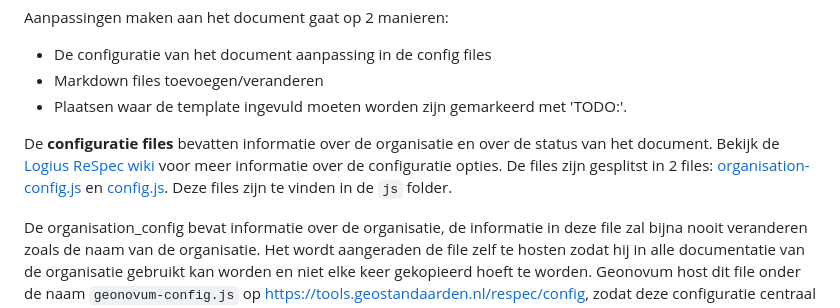
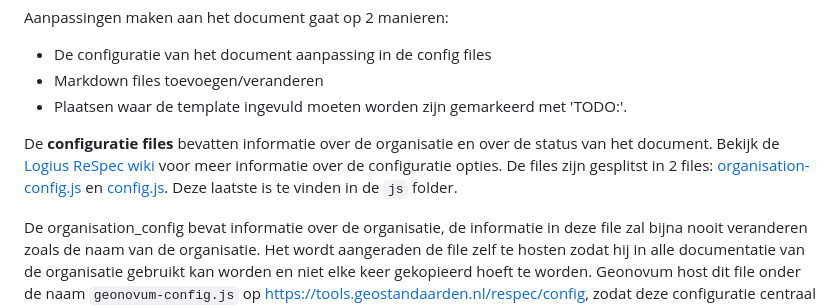
Before and after one commit to Geonovum/NL-ReSpec-GN-template, a Markdown page: README.md, the part around the change. Drawn GitHub-style.

Commit message:
fix readme
update location of organisation-config

```diff
--- a/README.md
+++ b/README.md
@@ -25,8 +25,8 @@ Aanpassingen maken aan het document gaat op 2 manieren:
 De **configuratie files** bevatten informatie over de organisatie en over
 de status van het document. Bekijk de [Logius ReSpec wiki](https://github.com/Logius-standaarden/respec/wiki)
 voor meer informatie over de configuratie opties. De files zijn gesplitst in 2 files:
-[organisation-config.js](js/organisation-config.js) en [config.js](js/config.js).
-Deze files zijn te vinden in de `js` folder.
+[organisation-config.js](https://github.com/Geonovum/NL-ReSpec-GN-beheer/tree/9a606242041171dbf507c439863e4ffb94701463/js) en [config.js](js/config.js).
+Deze laatste is te vinden in de `js` folder.
 
 De organisation_config bevat informatie over de organisatie, de informatie in deze file
 zal bijna nooit veranderen zoals de naam van de organisatie. Het wordt aangeraden de file
```
